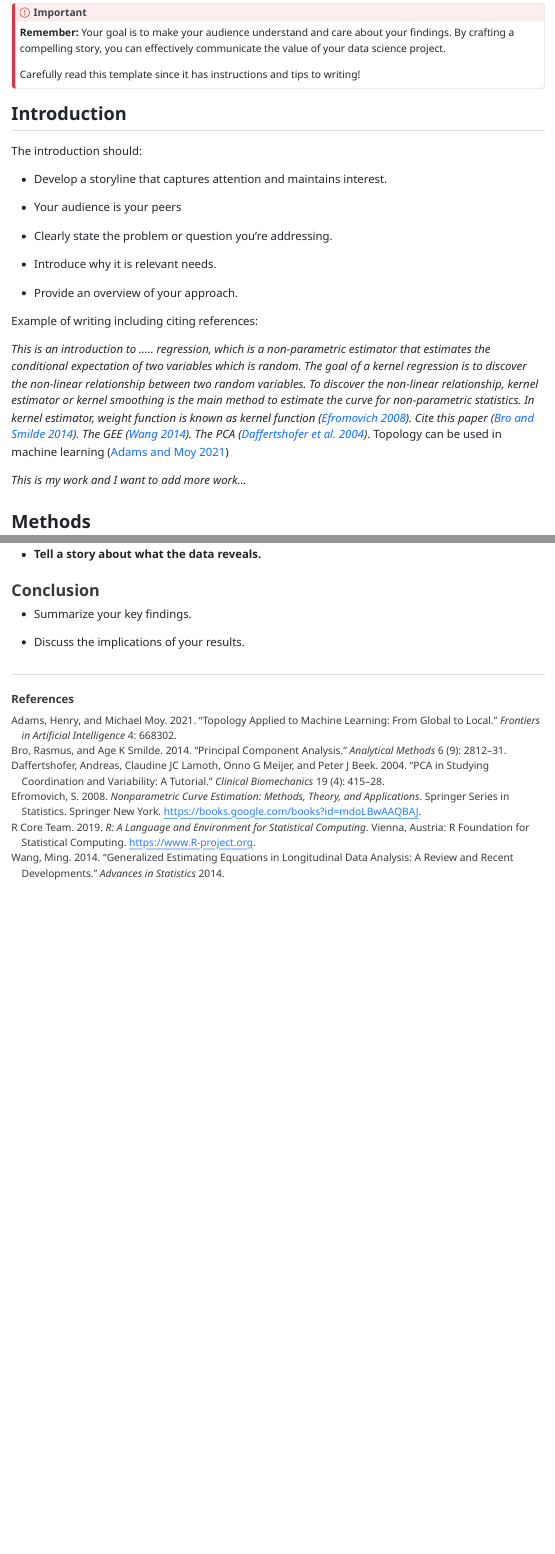
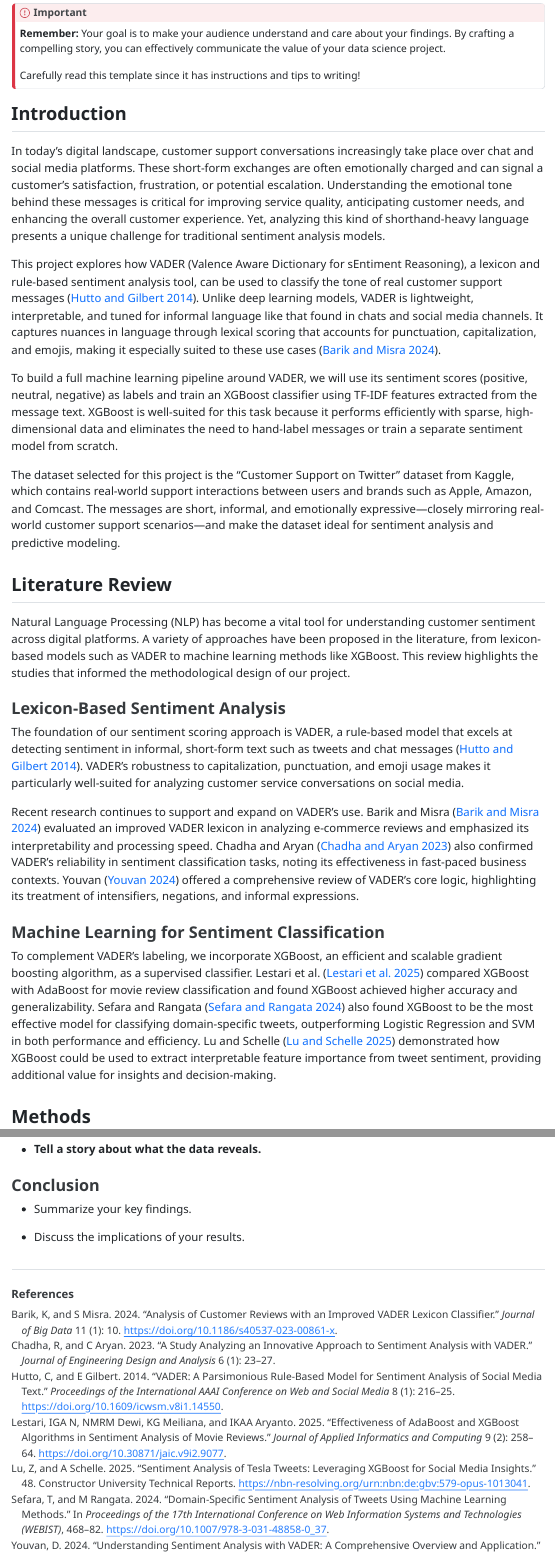
Before and after one commit to sgc25/IDC6940_TextSentiment, a Quarto document (index.qmd): the page in a window 1100 px wide, from 260 px down before the commit and from 240 px down after it, so that both start at the same text, and a second part further down, joined at a grey line. The pictures show the output file index.html that the author committed with the source, opened offline; folded parts are opened.

Commit message:
Revise title, add intro, add literature review, add references.

```diff
--- a/index.qmd
+++ b/index.qmd
@@ -1,5 +1,5 @@
 ---
-title: "XGBoost and LASSO for Text Sentiment Analysis"
+title: "Sentiment Classification of Customer Support Tweets Using VADER and XGBoost"
 subtitle: ""
 author: "Samantha Chickeletti & Michael Alfrey (Advisor: Dr. Cohen)"
 date: "`r Sys.Date()`"
@@ -32,33 +32,28 @@ writing!
 
 ## Introduction
 
-The introduction should:
+In today’s digital landscape, customer support conversations increasingly take place over chat and social media platforms. These short-form exchanges are often emotionally charged and can signal a customer’s satisfaction, frustration, or potential escalation. Understanding the emotional tone behind these messages is critical for improving service quality, anticipating customer needs, and enhancing the overall customer experience. Yet, analyzing this kind of shorthand-heavy language presents a unique challenge for traditional sentiment analysis models.
 
--   Develop a storyline that captures attention and maintains interest.
+This project explores how VADER (Valence Aware Dictionary for sEntiment Reasoning), a lexicon and rule-based sentiment analysis tool, can be used to classify the tone of real customer support messages [@hutto2014vader]. Unlike deep learning models, VADER is lightweight, interpretable, and tuned for informal language like that found in chats and social media channels. It captures nuances in language through lexical scoring that accounts for punctuation, capitalization, and emojis, making it especially suited to these use cases [@barik2024vader].
 
--   Your audience is your peers
+To build a full machine learning pipeline around VADER, we will use its sentiment scores (positive, neutral, negative) as labels and train an XGBoost classifier using TF-IDF features extracted from the message text. XGBoost is well-suited for this task because it performs efficiently with sparse, high-dimensional data and eliminates the need to hand-label messages or train a separate sentiment model from scratch.
 
--   Clearly state the problem or question you're addressing.
+The dataset selected for this project is the “Customer Support on Twitter” dataset from Kaggle, which contains real-world support interactions between users and brands such as Apple, Amazon, and Comcast. The messages are short, informal, and emotionally expressive—closely mirroring real-world customer support scenarios—and make the dataset ideal for sentiment analysis and predictive modeling.
 
-<!-- -->
+## Literature Review
 
--   Introduce why it is relevant needs.
+Natural Language Processing (NLP) has become a vital tool for understanding customer sentiment across digital platforms. A variety of approaches have been proposed in the literature, from lexicon-based models such as VADER to machine learning methods like XGBoost. This review highlights the studies that informed the methodological design of our project.
 
--   Provide an overview of your approach.
+### Lexicon-Based Sentiment Analysis
 
-Example of writing including citing references:
+The foundation of our sentiment scoring approach is VADER, a rule-based model that excels at detecting sentiment in informal, short-form text such as tweets and chat messages [@hutto2014vader]. VADER’s robustness to capitalization, punctuation, and emoji usage makes it particularly well-suited for analyzing customer service conversations on social media.
 
-*This is an introduction to ..... regression, which is a non-parametric
-estimator that estimates the conditional expectation of two variables
-which is random. The goal of a kernel regression is to discover the
-non-linear relationship between two random variables. To discover the
-non-linear relationship, kernel estimator or kernel smoothing is the
-main method to estimate the curve for non-parametric statistics. In
-kernel estimator, weight function is known as kernel function
-[@efr2008]. Cite this paper [@bro2014principal]. The GEE [@wang2014].
-The PCA [@daffertshofer2004pca]*. Topology can be used in machine learning [@adams2021topology]
+Recent research continues to support and expand on VADER's use. Barik and Misra [@barik2024vader] evaluated an improved VADER lexicon in analyzing e-commerce reviews and emphasized its interpretability and processing speed. Chadha and Aryan [@chadha2023vader] also confirmed VADER’s reliability in sentiment classification tasks, noting its effectiveness in fast-paced business contexts. Youvan [@youvan2024vader] offered a comprehensive review of VADER’s core logic, highlighting its treatment of intensifiers, negations, and informal expressions.
 
-*This is my work and I want to add more work...*
+### Machine Learning for Sentiment Classification
+
+To complement VADER’s labeling, we incorporate XGBoost, an efficient and scalable gradient boosting algorithm, as a supervised classifier. Lestari et al. [@lestari2025xgboost] compared XGBoost with AdaBoost for movie review classification and found XGBoost achieved higher accuracy and generalizability. Sefara and Rangata [@sefara2024domain] also found XGBoost to be the most effective model for classifying domain-specific tweets, outperforming Logistic Regression and SVM in both performance and efficiency. Lu and Schelle [@lu2025tesla] demonstrated how XGBoost could be used to extract interpretable feature importance from tweet sentiment, providing additional value for insights and decision-making.
+
 
 ## Methods
 
--- a/references.bib
+++ b/references.bib
@@ -1,62 +1,72 @@
-@article{adams2021topology,
-  title={Topology applied to machine learning: From global to local},
-  author={Adams, Henry and Moy, Michael},
-  journal={Frontiers in Artificial Intelligence},
-  volume={4},
-  pages={668302},
-  year={2021},
-  publisher={Frontiers Media SA}
+@article{hutto2014vader,
+  title={VADER: A Parsimonious Rule-Based Model for Sentiment Analysis of Social Media Text},
+  author={Hutto, C and Gilbert, E},
+  journal={Proceedings of the International AAAI Conference on Web and Social Media},
+  volume={8},
+  number={1},
+  pages={216--225},
+  year={2014},
+  doi={10.1609/icwsm.v8i1.14550},
+  url={https://doi.org/10.1609/icwsm.v8i1.14550}
 }
 
-
-
-@article{daffertshofer2004pca,
-  title={PCA in studying coordination and variability: a tutorial},
-  author={Daffertshofer, Andreas and Lamoth, Claudine JC and Meijer, Onno G and Beek, Peter J},
-  journal={Clinical biomechanics},
-  volume={19},
-  number={4},
-  pages={415--428},
-  year={2004},
-  publisher={Elsevier}
+@article{barik2024vader,
+  title={Analysis of customer reviews with an improved VADER lexicon classifier},
+  author={Barik, K and Misra, S},
+  journal={Journal of Big Data},
+  volume={11},
+  number={1},
+  pages={10},
+  year={2024},
+  doi={10.1186/s40537-023-00861-x},
+  url={https://doi.org/10.1186/s40537-023-00861-x}
 }
 
-@article{wang2014,
-  title={Generalized estimating equations in longitudinal data analysis: a review and recent developments},
-  author={Wang, Ming},
-  journal={Advances in Statistics},
-  volume={2014},
-  year={2014},
-  publisher={Hindawi}
+@article{chadha2023vader,
+  title={A Study Analyzing an Innovative Approach to Sentiment Analysis with VADER},
+  author={Chadha, R and Aryan, C},
+  journal={Journal of Engineering Design and Analysis},
+  volume={6},
+  number={1},
+  pages={23--27},
+  year={2023}
 }
 
-@Manual{R-base,
-  title = {R: A Language and Environment for Statistical
-           Computing},
-  author = {{R Core Team}},
-  organization = {R Foundation for Statistical Computing},
-  address = {Vienna, Austria},
-  year = {2019},
-  url = {https://www.R-project.org},
+@article{youvan2024vader,
+  title={Understanding Sentiment Analysis with VADER: A Comprehensive Overview and Application},
+  author={Youvan, D},
+  year={2024},
+  doi={10.13140/RG.2.2.33567.98726},
+  url={https://doi.org/10.13140/RG.2.2.33567.98726}
 }
 
-@book{efr2008,
-  title={Nonparametric Curve Estimation: Methods, Theory, and Applications},
-  author={Efromovich, S.},
-  isbn={9780387226385},
-  lccn={99013253},
-  series={Springer Series in Statistics},
-  url={https://books.google.com/books?id=mdoLBwAAQBAJ},
-  year={2008},
-  publisher={Springer New York}
+@article{lestari2025xgboost,
+  title={Effectiveness of AdaBoost and XGBoost Algorithms in Sentiment Analysis of Movie Reviews},
+  author={Lestari, IGA N and Dewi, NMRM and Meiliana, KG and Aryanto, IKAA},
+  journal={Journal of Applied Informatics and Computing},
+  volume={9},
+  number={2},
+  pages={258--264},
+  year={2025},
+  doi={10.30871/jaic.v9i2.9077},
+  url={https://doi.org/10.30871/jaic.v9i2.9077}
 }
-@article{bro2014principal,
-  title={Principal component analysis},
-  author={Bro, Rasmus and Smilde, Age K},
-  journal={Analytical methods},
-  volume={6},
-  number={9},
-  pages={2812--2831},
-  year={2014},
-  publisher={Royal Society of Chemistry}
+
+@incollection{sefara2024domain,
+  title={Domain-Specific Sentiment Analysis of Tweets Using Machine Learning Methods},
+  author={Sefara, T and Rangata, M},
+  booktitle={Proceedings of the 17th International Conference on Web Information Systems and Technologies (WEBIST)},
+  pages={468--482},
+  year={2024},
+  doi={10.1007/978-3-031-48858-0_37},
+  url={https://doi.org/10.1007/978-3-031-48858-0_37}
 }
+
+@techreport{lu2025tesla,
+  title={Sentiment Analysis of Tesla Tweets: Leveraging XGBoost for Social Media Insights},
+  author={Lu, Z and Schelle, A},
+  institution={Constructor University Technical Reports},
+  number={48},
+  year={2025},
+  url={https://nbn-resolving.org/urn:nbn:de:gbv:579-opus-1013041}
+}
```
Also changed, not shown: index.html.
